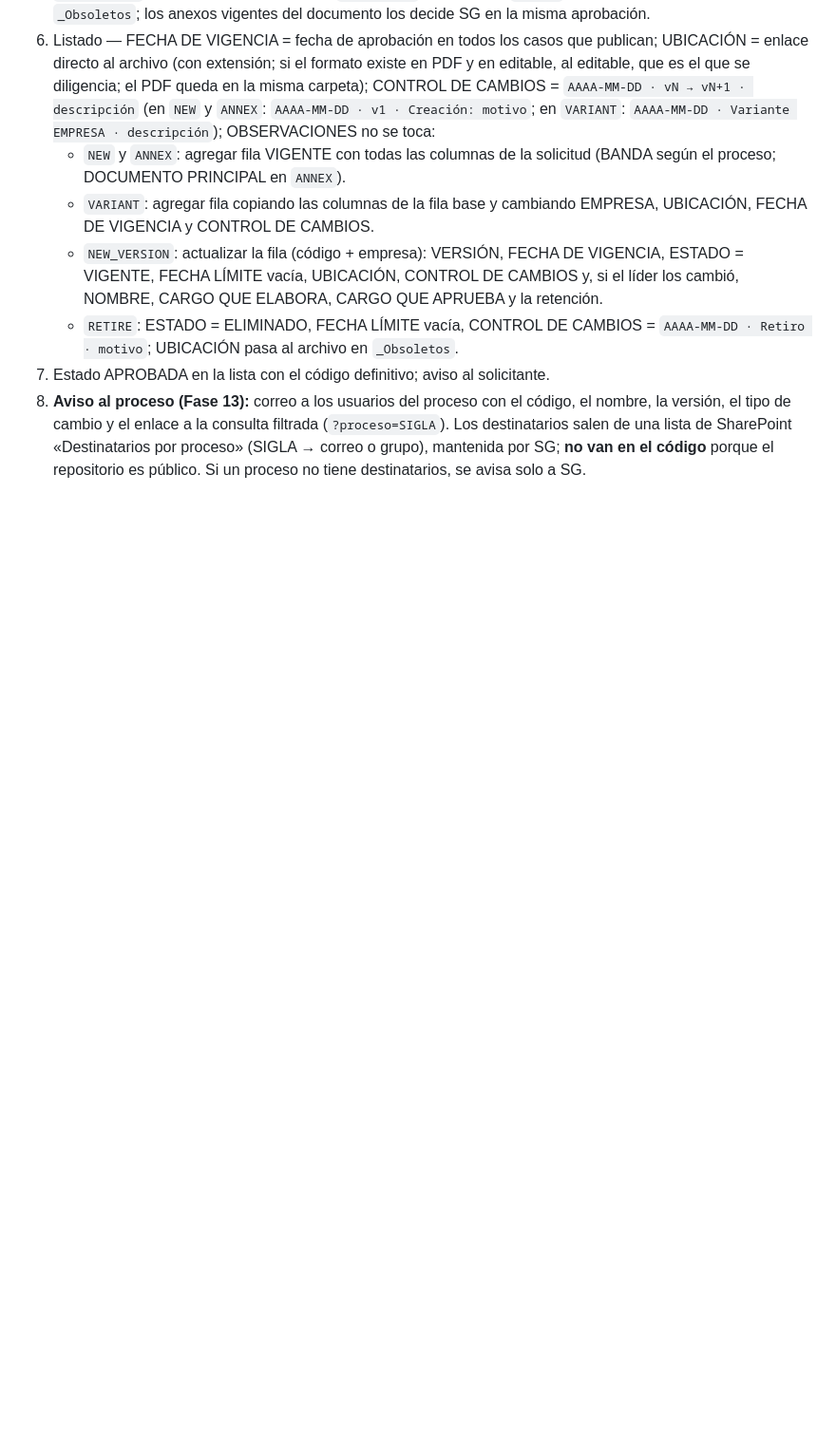
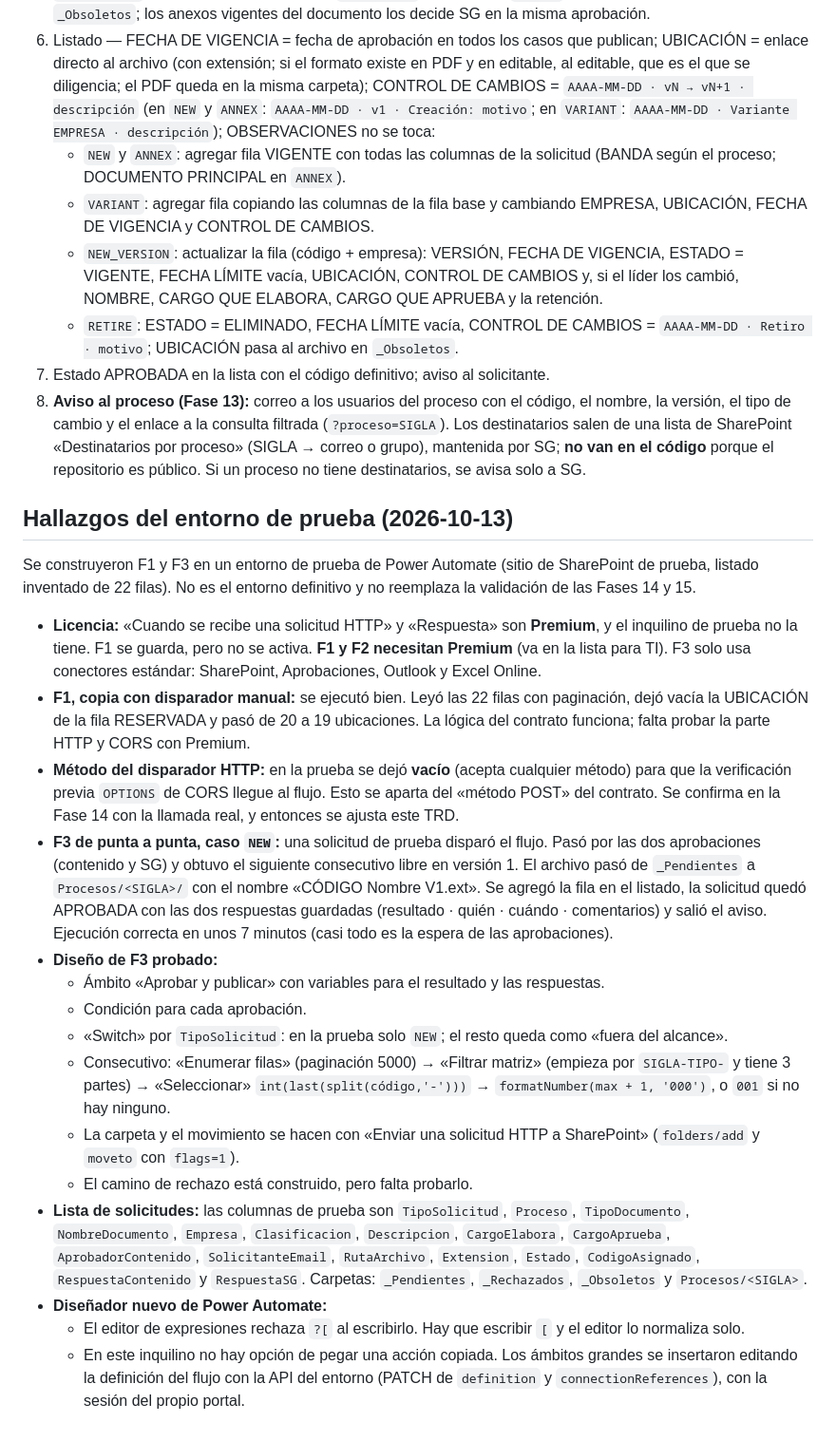
Before and after one commit to coorwallbox/Navegador_documental, a Markdown page: docs/03_TRD.md, the part around the change. Shown at 95% size. Drawn GitHub-style; blank space fills up the shorter version.

Commit message:
Consulta_Documental: record test-environment findings for flows F1 and F3
Co-Authored-By: Claude Opus 5.5 <noreply@anthropic.com>

```diff
--- a/docs/03_TRD.md
+++ b/docs/03_TRD.md
@@ -105,3 +105,23 @@
    - `RETIRE`: ESTADO = ELIMINADO, FECHA LÍMITE vacía, CONTROL DE CAMBIOS = `AAAA-MM-DD · Retiro · motivo`; UBICACIÓN pasa al archivo en `_Obsoletos`.
 7. Estado APROBADA en la lista con el código definitivo; aviso al solicitante.
 8. **Aviso al proceso (Fase 13):** correo a los usuarios del proceso con el código, el nombre, la versión, el tipo de cambio y el enlace a la consulta filtrada (`?proceso=SIGLA`). Los destinatarios salen de una lista de SharePoint «Destinatarios por proceso» (SIGLA → correo o grupo), mantenida por SG; **no van en el código** porque el repositorio es público. Si un proceso no tiene destinatarios, se avisa solo a SG.
+
+## Hallazgos del entorno de prueba (2026-10-13)
+
+Se construyeron F1 y F3 en un entorno de prueba de Power Automate (sitio de SharePoint de prueba, listado inventado de 22 filas). No es el entorno definitivo y no reemplaza la validación de las Fases 14 y 15.
+
+- **Licencia:** «Cuando se recibe una solicitud HTTP» y «Respuesta» son **Premium**, y el inquilino de prueba no la tiene. F1 se guarda, pero no se activa. **F1 y F2 necesitan Premium** (va en la lista para TI). F3 solo usa conectores estándar: SharePoint, Aprobaciones, Outlook y Excel Online.
+- **F1, copia con disparador manual:** se ejecutó bien. Leyó las 22 filas con paginación, dejó vacía la UBICACIÓN de la fila RESERVADA y pasó de 20 a 19 ubicaciones. La lógica del contrato funciona; falta probar la parte HTTP y CORS con Premium.
+- **Método del disparador HTTP:** en la prueba se dejó **vacío** (acepta cualquier método) para que la verificación previa `OPTIONS` de CORS llegue al flujo. Esto se aparta del «método POST» del contrato. Se confirma en la Fase 14 con la llamada real, y entonces se ajusta este TRD.
+- **F3 de punta a punta, caso `NEW`:** una solicitud de prueba disparó el flujo. Pasó por las dos aprobaciones (contenido y SG) y obtuvo el siguiente consecutivo libre en versión 1. El archivo pasó de `_Pendientes` a `Procesos/<SIGLA>/` con el nombre «CÓDIGO Nombre V1.ext». Se agregó la fila en el listado, la solicitud quedó APROBADA con las dos respuestas guardadas (resultado · quién · cuándo · comentarios) y salió el aviso. Ejecución correcta en unos 7 minutos (casi todo es la espera de las aprobaciones).
+- **Diseño de F3 probado:**
+  - Ámbito «Aprobar y publicar» con variables para el resultado y las respuestas.
+  - Condición para cada aprobación.
+  - «Switch» por `TipoSolicitud`: en la prueba solo `NEW`; el resto queda como «fuera del alcance».
+  - Consecutivo: «Enumerar filas» (paginación 5000) → «Filtrar matriz» (empieza por `SIGLA-TIPO-` y tiene 3 partes) → «Seleccionar» `int(last(split(código,'-')))` → `formatNumber(max + 1, '000')`, o `001` si no hay ninguno.
+  - La carpeta y el movimiento se hacen con «Enviar una solicitud HTTP a SharePoint» (`folders/add` y `moveto` con `flags=1`).
+  - El camino de rechazo está construido, pero falta probarlo.
+- **Lista de solicitudes:** las columnas de prueba son `TipoSolicitud`, `Proceso`, `TipoDocumento`, `NombreDocumento`, `Empresa`, `Clasificacion`, `Descripcion`, `CargoElabora`, `CargoAprueba`, `AprobadorContenido`, `SolicitanteEmail`, `RutaArchivo`, `Extension`, `Estado`, `CodigoAsignado`, `RespuestaContenido` y `RespuestaSG`. Carpetas: `_Pendientes`, `_Rechazados`, `_Obsoletos` y `Procesos/<SIGLA>`.
+- **Diseñador nuevo de Power Automate:**
+  - El editor de expresiones rechaza `?[` al escribirlo. Hay que escribir `[` y el editor lo normaliza solo.
+  - En este inquilino no hay opción de pegar una acción copiada. Los ámbitos grandes se insertaron editando la definición del flujo con la API del entorno (PATCH de `definition` y `connectionReferences`), con la sesión del propio portal.
```
Also changed, not shown: docs/07_PROGRESO_RESUMEN.md (+2 -0 lines).
